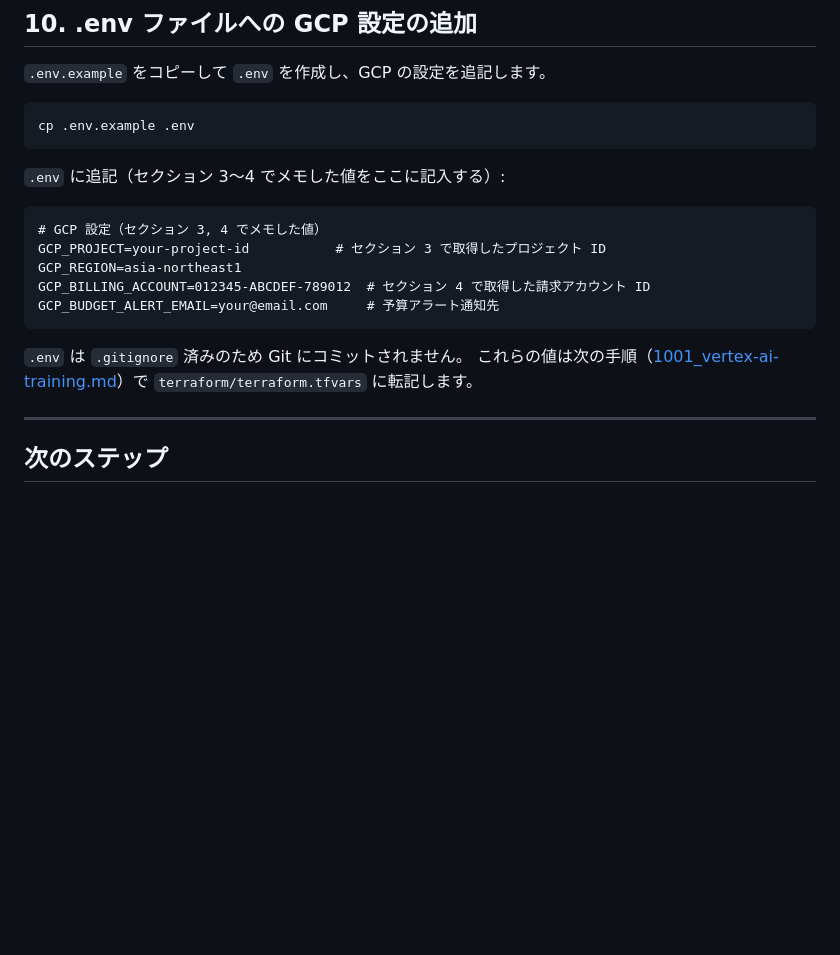
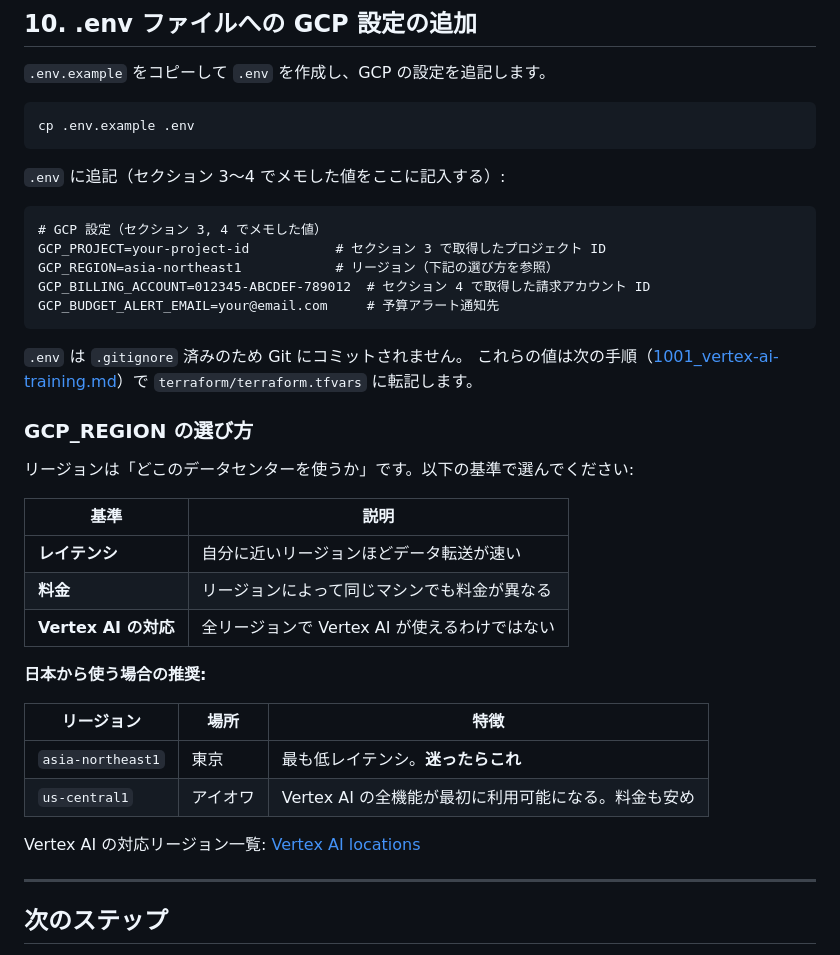
Before and after one commit to makinzm/mlops, a Markdown page: docs/manual/1000_gcp-initial-setup.md, the part around the change. Rendered like a GitHub page; blank space fills up the shorter version.

Commit message:
docs: GCP_REGION の選び方ガイドを追加
リージョン選択の判断基準（レイテンシ・料金・Vertex AI 対応）と
日本からの推奨リージョンを記載。

Co-Authored-By: Claude Opus 4.6 (1M context) <noreply@anthropic.com>

````diff
--- a/docs/manual/1000_gcp-initial-setup.md
+++ b/docs/manual/1000_gcp-initial-setup.md
@@ -186,7 +186,7 @@ cp .env.example .env
 ```dotenv
 # GCP 設定（セクション 3, 4 でメモした値）
 GCP_PROJECT=your-project-id           # セクション 3 で取得したプロジェクト ID
-GCP_REGION=asia-northeast1
+GCP_REGION=asia-northeast1            # リージョン（下記の選び方を参照）
 GCP_BILLING_ACCOUNT=012345-ABCDEF-789012  # セクション 4 で取得した請求アカウント ID
 GCP_BUDGET_ALERT_EMAIL=your@email.com     # 予算アラート通知先
 ```
@@ -194,6 +194,26 @@ GCP_BUDGET_ALERT_EMAIL=your@email.com     # 予算アラート通知先
 `.env` は `.gitignore` 済みのため Git にコミットされません。
 これらの値は次の手順（[1001_vertex-ai-training.md](./1001_vertex-ai-training.md)）で `terraform/terraform.tfvars` に転記します。
 
+### GCP_REGION の選び方
+
+リージョンは「どこのデータセンターを使うか」です。以下の基準で選んでください:
+
+| 基準 | 説明 |
+|------|------|
+| **レイテンシ** | 自分に近いリージョンほどデータ転送が速い |
+| **料金** | リージョンによって同じマシンでも料金が異なる |
+| **Vertex AI の対応** | 全リージョンで Vertex AI が使えるわけではない |
+
+**日本から使う場合の推奨:**
+
+| リージョン | 場所 | 特徴 |
+|-----------|------|------|
+| `asia-northeast1` | 東京 | 最も低レイテンシ。**迷ったらこれ** |
+| `us-central1` | アイオワ | Vertex AI の全機能が最初に利用可能になる。料金も安め |
+
+Vertex AI の対応リージョン一覧:
+[Vertex AI locations](https://cloud.google.com/vertex-ai/docs/general/locations)
+
 ---
 
 ## 次のステップ
````
